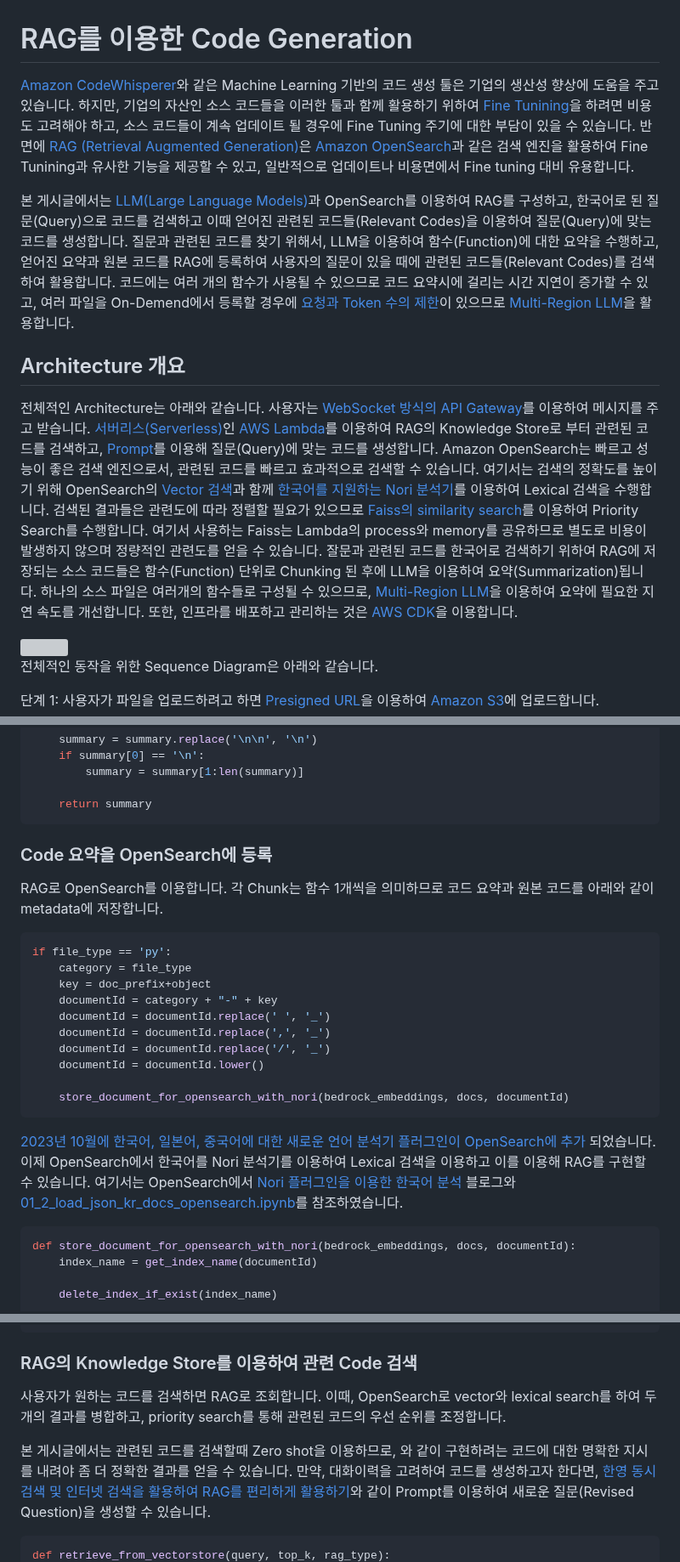
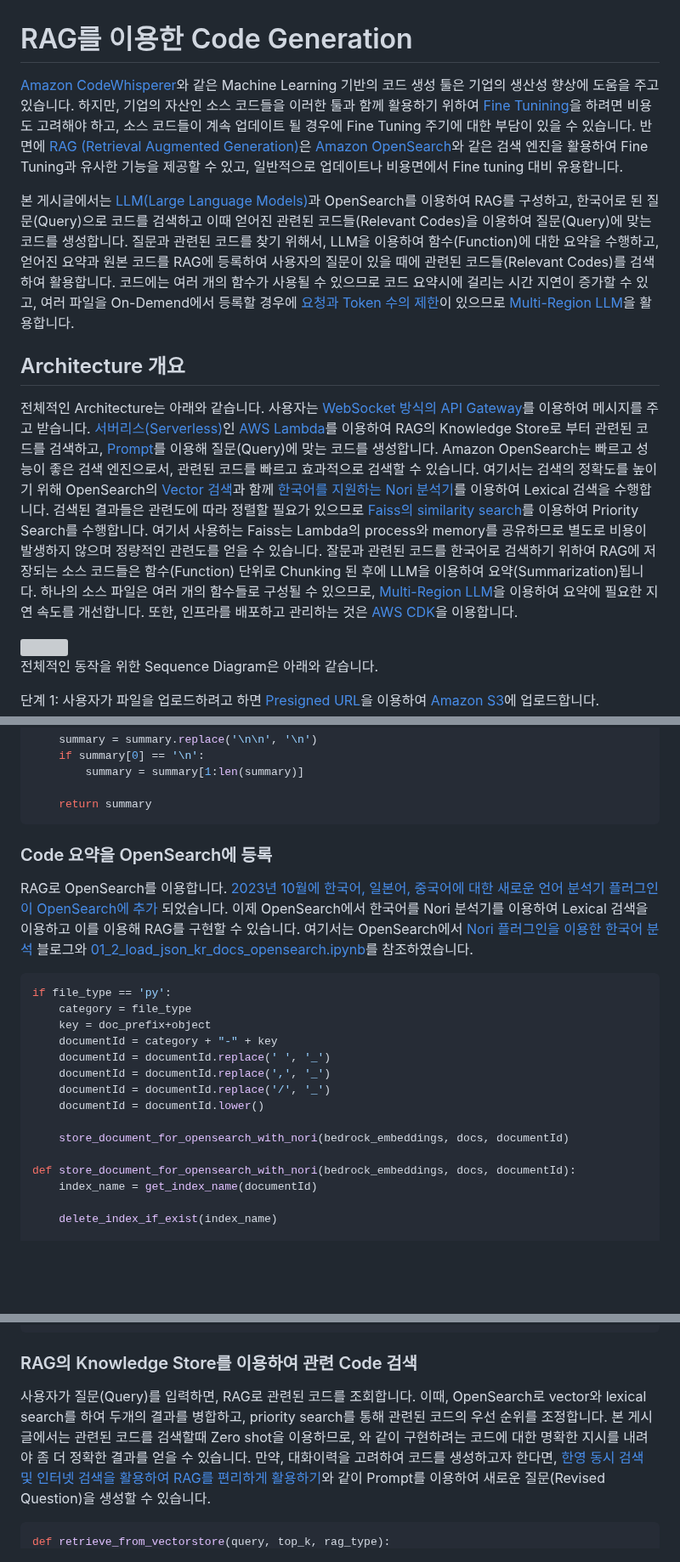
Before and after one commit to kyopark2014/rag-code-generation, a Markdown page: README.md, 3 parts joined by grey strips. Shown at 85% size. Rendered like a GitHub page; blank space fills up the shorter version; grey boxes are pictures that could not be loaded.

````diff
--- a/README.md
+++ b/README.md
@@ -1,12 +1,12 @@
 # RAG를 이용한 Code Generation
 
-[Amazon CodeWhisperer](https://docs.aws.amazon.com/codewhisperer/latest/userguide/what-is-cwspr.html)와 같은 Machine Learning 기반의 코드 생성 툴은 기업의 생산성 향상에 도움을 주고 있습니다. 하지만, 기업의 자산인 소스 코드들을 이러한 툴과 함께 활용하기 위하여 [Fine Tunining](https://docs.aws.amazon.com/ko_kr/sagemaker/latest/dg/jumpstart-fine-tune.html)을 하려면 비용도 고려해야 하고, 소스 코드들이 계속 업데이트 될 경우에 Fine Tuning 주기에 대한 부담이 있을 수 있습니다. 반면에 [RAG (Retrieval Augmented Generation)](https://docs.aws.amazon.com/ko_kr/sagemaker/latest/dg/jumpstart-foundation-models-customize-rag.html)은 [Amazon OpenSearch](https://docs.aws.amazon.com/ko_kr/opensearch-service/latest/developerguide/what-is.html)과 같은 검색 엔진을 활용하여 Fine Tunining과 유사한 기능을 제공할 수 있고, 일반적으로 업데이트나 비용면에서 Fine tuning 대비 유용합니다.
+[Amazon CodeWhisperer](https://docs.aws.amazon.com/codewhisperer/latest/userguide/what-is-cwspr.html)와 같은 Machine Learning 기반의 코드 생성 툴은 기업의 생산성 향상에 도움을 주고 있습니다. 하지만, 기업의 자산인 소스 코드들을 이러한 툴과 함께 활용하기 위하여 [Fine Tunining](https://docs.aws.amazon.com/ko_kr/sagemaker/latest/dg/jumpstart-fine-tune.html)을 하려면 비용도 고려해야 하고, 소스 코드들이 계속 업데이트 될 경우에 Fine Tuning 주기에 대한 부담이 있을 수 있습니다. 반면에 [RAG (Retrieval Augmented Generation)](https://docs.aws.amazon.com/ko_kr/sagemaker/latest/dg/jumpstart-foundation-models-customize-rag.html)은 [Amazon OpenSearch](https://docs.aws.amazon.com/ko_kr/opensearch-service/latest/developerguide/what-is.html)와 같은 검색 엔진을 활용하여 Fine Tuning과 유사한 기능을 제공할 수 있고, 일반적으로 업데이트나 비용면에서 Fine tuning 대비 유용합니다.
 
 본 게시글에서는 [LLM(Large Language Models)](https://aws.amazon.com/ko/what-is/large-language-model/)과 OpenSearch를 이용하여 RAG를 구성하고, 한국어로 된 질문(Query)으로 코드를 검색하고 이때 얻어진 관련된 코드들(Relevant Codes)을 이용하여 질문(Query)에 맞는 코드를 생성합니다. 질문과 관련된 코드를 찾기 위해서, LLM을 이용하여 함수(Function)에 대한 요약을 수행하고, 얻어진 요약과 원본 코드를 RAG에 등록하여 사용자의 질문이 있을 때에 관련된 코드들(Relevant Codes)를 검색하여 활용합니다. 코드에는 여러 개의 함수가 사용될 수 있으므로 코드 요약시에 걸리는 시간 지연이 증가할 수 있고, 여러 파일을 On-Demend에서 등록할 경우에 [요청과 Token 수의 제한](https://docs.aws.amazon.com/bedrock/latest/userguide/quotas.html)이 있으므로 [Multi-Region LLM](https://aws.amazon.com/ko/blogs/tech/multi-rag-and-multi-region-llm-for-chatbot/)을 활용합니다.
 
 ## Architecture 개요
 
-전체적인 Architecture는 아래와 같습니다. 사용자는 [WebSocket 방식의 API Gateway](https://aws.amazon.com/ko/blogs/tech/stream-chatbot-for-amazon-bedrock/)를 이용하여 메시지를 주고 받습니다. [서버리스(Serverless)](https://docs.aws.amazon.com/ko_kr/serverless-application-model/latest/developerguide/what-is-concepts.html)인 [AWS Lambda](https://docs.aws.amazon.com/lambda/latest/dg/welcome.html)를 이용하여 RAG의 Knowledge Store로 부터 관련된 코드를 검색하고, [Prompt](https://docs.aws.amazon.com/ko_kr/bedrock/latest/userguide/what-is-a-prompt.html)를 이용해 질문(Query)에 맞는 코드를 생성합니다. Amazon OpenSearch는 빠르고 성능이 좋은 검색 엔진으로서, 관련된 코드를 빠르고 효과적으로 검색할 수 있습니다. 여기서는 검색의 정확도를 높이기 위해 OpenSearch의 [Vector 검색](https://opensearch.org/platform/search/vector-database.html)과 함께 [한국어를 지원하는 Nori 분석기](https://aws.amazon.com/ko/blogs/tech/amazon-opensearch-service-korean-nori-plugin-for-analysis/)를 이용하여 Lexical 검색을 수행합니다. 검색된 결과들은 관련도에 따라 정렬할 필요가 있으므로 [Faiss의 similarity search](https://aws.amazon.com/ko/blogs/tech/rag-enhanced-searching/)를 이용하여 Priority Search를 수행합니다. 여기서 사용하는 Faiss는 Lambda의 process와 memory를 공유하므로 별도로 비용이 발생하지 않으며 정량적인 관련도를 얻을 수 있습니다. 잘문과 관련된 코드를 한국어로 검색하기 위하여 RAG에 저장되는 소스 코드들은 함수(Function) 단위로 Chunking 된 후에 LLM을 이용하여 요약(Summarization)됩니다. 하나의 소스 파일은 여러개의 함수들로 구성될 수 있으므로,  [Multi-Region LLM](https://aws.amazon.com/ko/blogs/tech/multi-rag-and-multi-region-llm-for-chatbot/)을 이용하여 요약에 필요한 지연 속도를 개선합니다. 또한, 인프라를 배포하고 관리하는 것은 [AWS CDK](https://docs.aws.amazon.com/cdk/v2/guide/home.html)을 이용합니다.
+전체적인 Architecture는 아래와 같습니다. 사용자는 [WebSocket 방식의 API Gateway](https://aws.amazon.com/ko/blogs/tech/stream-chatbot-for-amazon-bedrock/)를 이용하여 메시지를 주고 받습니다. [서버리스(Serverless)](https://docs.aws.amazon.com/ko_kr/serverless-application-model/latest/developerguide/what-is-concepts.html)인 [AWS Lambda](https://docs.aws.amazon.com/lambda/latest/dg/welcome.html)를 이용하여 RAG의 Knowledge Store로 부터 관련된 코드를 검색하고, [Prompt](https://docs.aws.amazon.com/ko_kr/bedrock/latest/userguide/what-is-a-prompt.html)를 이용해 질문(Query)에 맞는 코드를 생성합니다. Amazon OpenSearch는 빠르고 성능이 좋은 검색 엔진으로서, 관련된 코드를 빠르고 효과적으로 검색할 수 있습니다. 여기서는 검색의 정확도를 높이기 위해 OpenSearch의 [Vector 검색](https://opensearch.org/platform/search/vector-database.html)과 함께 [한국어를 지원하는 Nori 분석기](https://aws.amazon.com/ko/blogs/tech/amazon-opensearch-service-korean-nori-plugin-for-analysis/)를 이용하여 Lexical 검색을 수행합니다. 검색된 결과들은 관련도에 따라 정렬할 필요가 있으므로 [Faiss의 similarity search](https://aws.amazon.com/ko/blogs/tech/rag-enhanced-searching/)를 이용하여 Priority Search를 수행합니다. 여기서 사용하는 Faiss는 Lambda의 process와 memory를 공유하므로 별도로 비용이 발생하지 않으며 정량적인 관련도를 얻을 수 있습니다. 잘문과 관련된 코드를 한국어로 검색하기 위하여 RAG에 저장되는 소스 코드들은 함수(Function) 단위로 Chunking 된 후에 LLM을 이용하여 요약(Summarization)됩니다. 하나의 소스 파일은 여러 개의 함수들로 구성될 수 있으므로,  [Multi-Region LLM](https://aws.amazon.com/ko/blogs/tech/multi-rag-and-multi-region-llm-for-chatbot/)을 이용하여 요약에 필요한 지연 속도를 개선합니다. 또한, 인프라를 배포하고 관리하는 것은 [AWS CDK](https://docs.aws.amazon.com/cdk/v2/guide/home.html)을 이용합니다.
 
 <img src="https://github.com/kyopark2014/rag-code-generation/assets/52392004/3f5e891c-3cbf-44d5-b337-82229e0a10f9" width="900">
 
@@ -153,12 +154,9 @@ def summary_of_code(llm, code):
     return summary
 ```
 
-
-
-
 ### Code 요약을 OpenSearch에 등록
 
-RAG로 OpenSearch를 이용합니다. 각 Chunk는 함수 1개씩을 의미하므로 코드 요약과 원본 코드를 아래와 같이 metadata에 저장합니다.
+RAG로 OpenSearch를 이용합니다. [2023년 10월에 한국어, 일본어, 중국어에 대한 새로운 언어 분석기 플러그인이 OpenSearch에 추가](https://aws.amazon.com/ko/about-aws/whats-new/2023/10/amazon-opensearch-four-language-analyzers/) 되었습니다. 이제 OpenSearch에서 한국어를 Nori 분석기를 이용하여 Lexical 검색을 이용하고 이를 이용해 RAG를 구현할 수 있습니다. 여기서는 OpenSearch에서 [Nori 플러그인을 이용한 한국어 분석](https://aws.amazon.com/ko/blogs/tech/amazon-opensearch-service-korean-nori-plugin-for-analysis/) 블로그와 [01_2_load_json_kr_docs_opensearch.ipynb](https://github.com/aws-samples/aws-ai-ml-workshop-kr/blob/master/genai/aws-gen-ai-kr/20_applications/02_qa_chatbot/01_preprocess_docs/01_2_load_json_kr_docs_opensearch.ipynb)를 참조하였습니다.
 
 ```python
 if file_type == 'py':
@@ -171,11 +169,7 @@ if file_type == 'py':
     documentId = documentId.lower()
 
     store_document_for_opensearch_with_nori(bedrock_embeddings, docs, documentId)
-```
 
-[2023년 10월에 한국어, 일본어, 중국어에 대한 새로운 언어 분석기 플러그인이 OpenSearch에 추가](https://aws.amazon.com/ko/about-aws/whats-new/2023/10/amazon-opensearch-four-language-analyzers/) 되었습니다. 이제 OpenSearch에서 한국어를 Nori 분석기를 이용하여 Lexical 검색을 이용하고 이를 이용해 RAG를 구현할 수 있습니다. 여기서는 OpenSearch에서 [Nori 플러그인을 이용한 한국어 분석](https://aws.amazon.com/ko/blogs/tech/amazon-opensearch-service-korean-nori-plugin-for-analysis/) 블로그와 [01_2_load_json_kr_docs_opensearch.ipynb](https://github.com/aws-samples/aws-ai-ml-workshop-kr/blob/master/genai/aws-gen-ai-kr/20_applications/02_qa_chatbot/01_preprocess_docs/01_2_load_json_kr_docs_opensearch.ipynb)를 참조하였습니다.
-
-```python
 def store_document_for_opensearch_with_nori(bedrock_embeddings, docs, documentId):
     index_name = get_index_name(documentId)
 
@@ -267,9 +261,7 @@ def store_document_for_opensearch_with_nori(bedrock_embeddings, docs, documentId
 
 ### RAG의 Knowledge Store를 이용하여 관련 Code 검색
 
-사용자가 원하는 코드를 검색하면 RAG로 조회합니다. 이때, OpenSearch로 vector와 lexical search를 하여 두개의 결과를 병합하고, priority search를 통해 관련된 코드의 우선 순위를 조정합니다.
-
-본 게시글에서는 관련된 코드를 검색할때 Zero shot을 이용하므로, 와 같이 구현하려는 코드에 대한 명확한 지시를 내려야 좀 더 정확한 결과를 얻을 수 있습니다. 만약, 대화이력을 고려하여 코드를 생성하고자 한다면, [한영 동시 검색 및 인터넷 검색을 활용하여 RAG를 편리하게 활용하기](https://aws.amazon.com/ko/blogs/tech/rag-enhanced-searching/)와 같이 Prompt를 이용하여 새로운 질문(Revised Question)을 생성할 수 있습니다.
+사용자가 질문(Query)를 입력하면, RAG로 관련된 코드를 조회합니다. 이때, OpenSearch로 vector와 lexical search를 하여 두개의 결과를 병합하고, priority search를 통해 관련된 코드의 우선 순위를 조정합니다. 본 게시글에서는 관련된 코드를 검색할때 Zero shot을 이용하므로, 와 같이 구현하려는 코드에 대한 명확한 지시를 내려야 좀 더 정확한 결과를 얻을 수 있습니다. 만약, 대화이력을 고려하여 코드를 생성하고자 한다면, [한영 동시 검색 및 인터넷 검색을 활용하여 RAG를 편리하게 활용하기](https://aws.amazon.com/ko/blogs/tech/rag-enhanced-searching/)와 같이 Prompt를 이용하여 새로운 질문(Revised Question)을 생성할 수 있습니다.
 
 ```python
 def retrieve_from_vectorstore(query, top_k, rag_type):
````
Also changed, not shown: other parts of README.md (+22 -22 lines).
